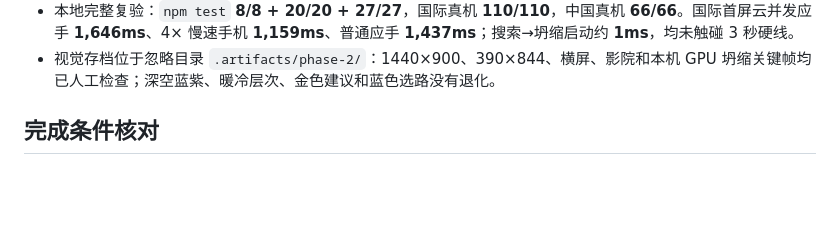
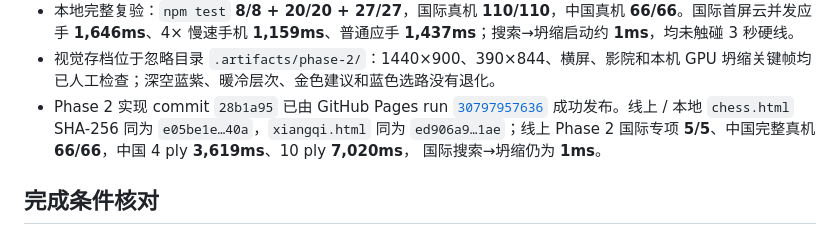
Before and after one commit to maxi-max-dev/chess-cloud, a Markdown page: PROGRESS.md, the part around the change. GitHub-like rendering; blank space fills up the shorter version.

Commit message:
Record Phase 2 Pages validation

```diff
--- a/PROGRESS.md
+++ b/PROGRESS.md
@@ -474,6 +474,11 @@ Worker/星云生命周期和旧分叉隔离等关键路径，完整验收准确
   **1,437ms**；搜索→坍缩启动约 **1ms**，均未触碰 3 秒硬线。
 - 视觉存档位于忽略目录 `.artifacts/phase-2/`：1440×900、390×844、横屏、影院和本机 GPU
   坍缩关键帧均已人工检查；深空蓝紫、暖冷层次、金色建议和蓝色选路没有退化。
+- Phase 2 实现 commit `28b1a95` 已由 GitHub Pages run
+  [`30797957636`](https://github.com/maxi-max-dev/chess-cloud/actions/runs/30797957636) 成功发布。线上 / 本地
+  `chess.html` SHA-256 同为 `e05be1e…40a`，`xiangqi.html` 同为 `ed906a9…1ae`；线上 Phase 2
+  国际专项 **5/5**、中国完整真机 **66/66**，中国 4 ply **3,619ms**、10 ply **7,020ms**，
+  国际搜索→坍缩仍为 **1ms**。
 
 ## 完成条件核对
 - 产品定位 ✅ 根首页是同一个“棋局未来地图”的两个规则入口；两页共用视觉与选路契约，规则代码
```
